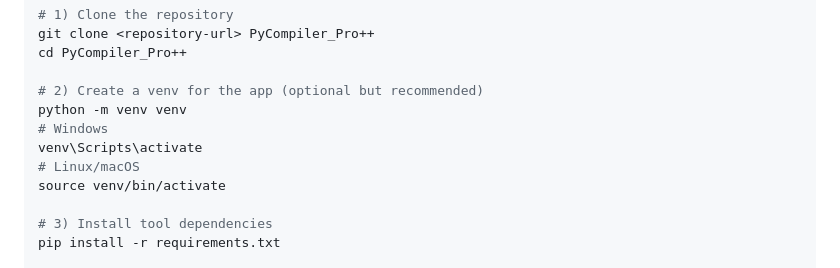
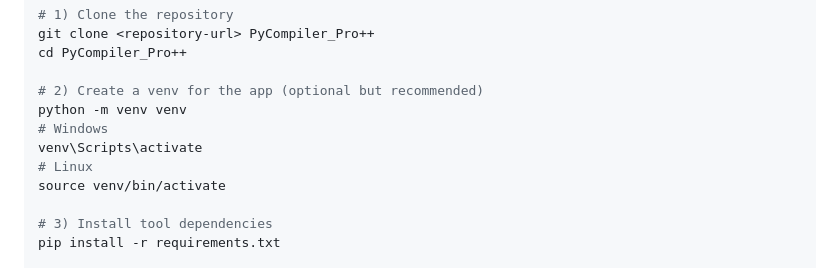
Before and after one commit to raidos23/PyCompiler_Pro-, a Markdown page: README.md, the part around the change. Drawn GitHub-style.

```diff
--- a/README.md
+++ b/README.md
@@ -56,7 +56,7 @@ cd PyCompiler_Pro++
 python -m venv venv
 # Windows
 venv\Scripts\activate
-# Linux/macOS
+# Linux
 source venv/bin/activate
 
 # 3) Install tool dependencies
```
